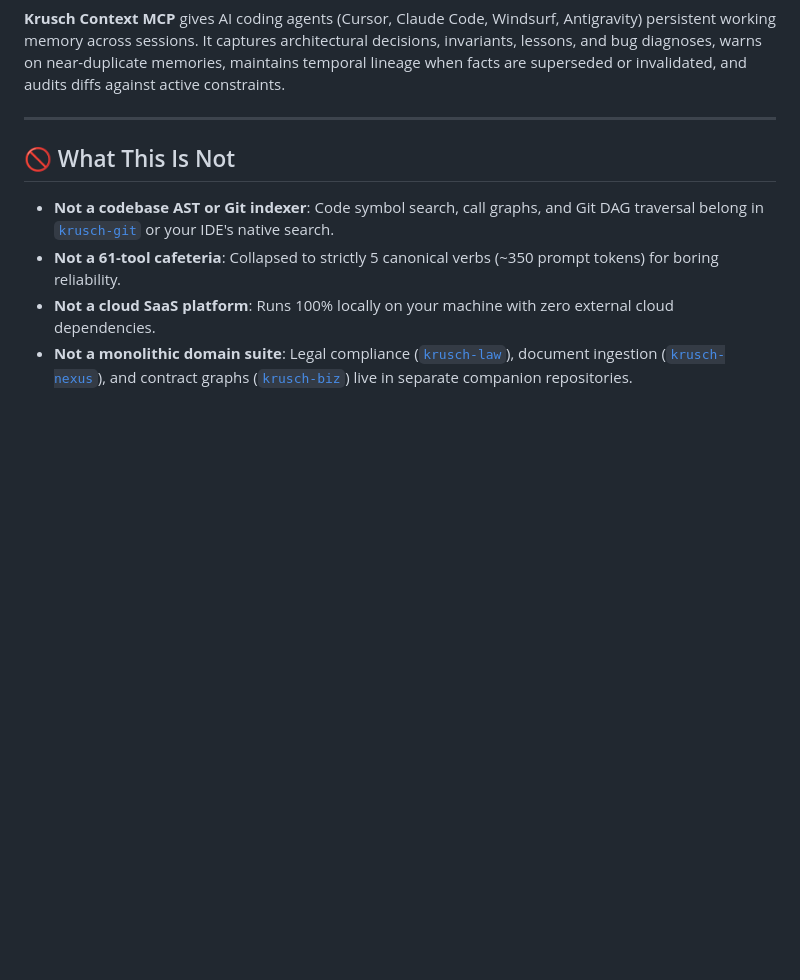
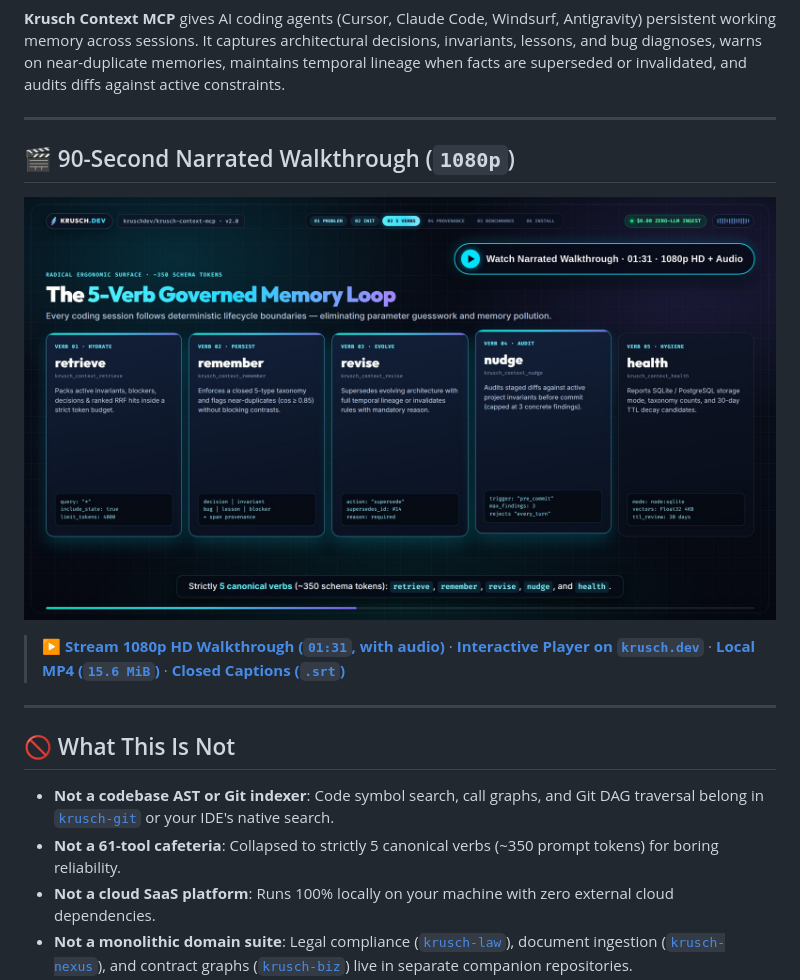
Before and after one commit to kruschdev/krusch-context-mcp, a Markdown page: README.md, the part around the change. Rendered like a GitHub page; pictures changed too: docs/assets/krusch-context-mcp-video-card.jpg (added); blank space fills up the shorter version.

Commit message:
docs(video): add narrated 1080p product walkthrough video + captions to README

```diff
--- a/README.md
+++ b/README.md
@@ -21,6 +21,14 @@
 > 📖 **Read the Systems & Benchmark Deep Dives**: Read [**Paper #27 — Return on Memory (`91.17%` Queued `dolphinbench.ai` Submission `UUID c047b063` & `90.67%` Clean-Room Grounded v0.3)**](https://krusch.dev/articles/return-on-memory-dolphinbench) ([**PDF**](https://krusch.dev/papers/return-on-memory-dolphinbench.pdf)), [**Paper #26 — What DolphinBench Taught Me About Local AI (Highest Open-Weights Score `57.33%` Wave-6 / `56.67%` Stock+Grounded / `54.17%` Queued Stock `UUID 288671ad` `Gemma 4 31B` @ `$0.00`)**](https://krusch.dev/articles/what-dolphinbench-taught-me-about-local-ai), and [**Beyond Flat Vector RAG: What Makes krusch-context-mcp Special**](https://krusch.dev/articles/what-makes-krusch-context-mcp-special) ([`docs/WHAT_MAKES_IT_SPECIAL.md`](docs/WHAT_MAKES_IT_SPECIAL.md)).
 
 **Krusch Context MCP** gives AI coding agents (Cursor, Claude Code, Windsurf, Antigravity) persistent working memory across sessions. It captures architectural decisions, invariants, lessons, and bug diagnoses, warns on near-duplicate memories, maintains temporal lineage when facts are superseded or invalidated, and audits diffs against active constraints.
+
+---
+
+## 🎬 90-Second Narrated Walkthrough (`1080p`)
+
+[![Watch the Krusch Context MCP v2.0 Narrated Walkthrough (01:31 · 1080p HD)](docs/assets/krusch-context-mcp-video-card.jpg)](https://krusch.dev/assets/video/krusch-context-mcp-demo.mp4)
+
+> ▶️ **[Stream 1080p HD Walkthrough (`01:31`, with audio)](https://krusch.dev/assets/video/krusch-context-mcp-demo.mp4)** · **[Interactive Player on `krusch.dev`](https://krusch.dev/#video-context-mcp)** · **[Local MP4 (`15.6 MiB`)](docs/assets/krusch-context-mcp-demo.mp4)** · **[Closed Captions (`.srt`)](docs/assets/krusch-context-mcp-demo.srt)**
 
 ---
 
```
Also changed, not shown: 4 other files.
